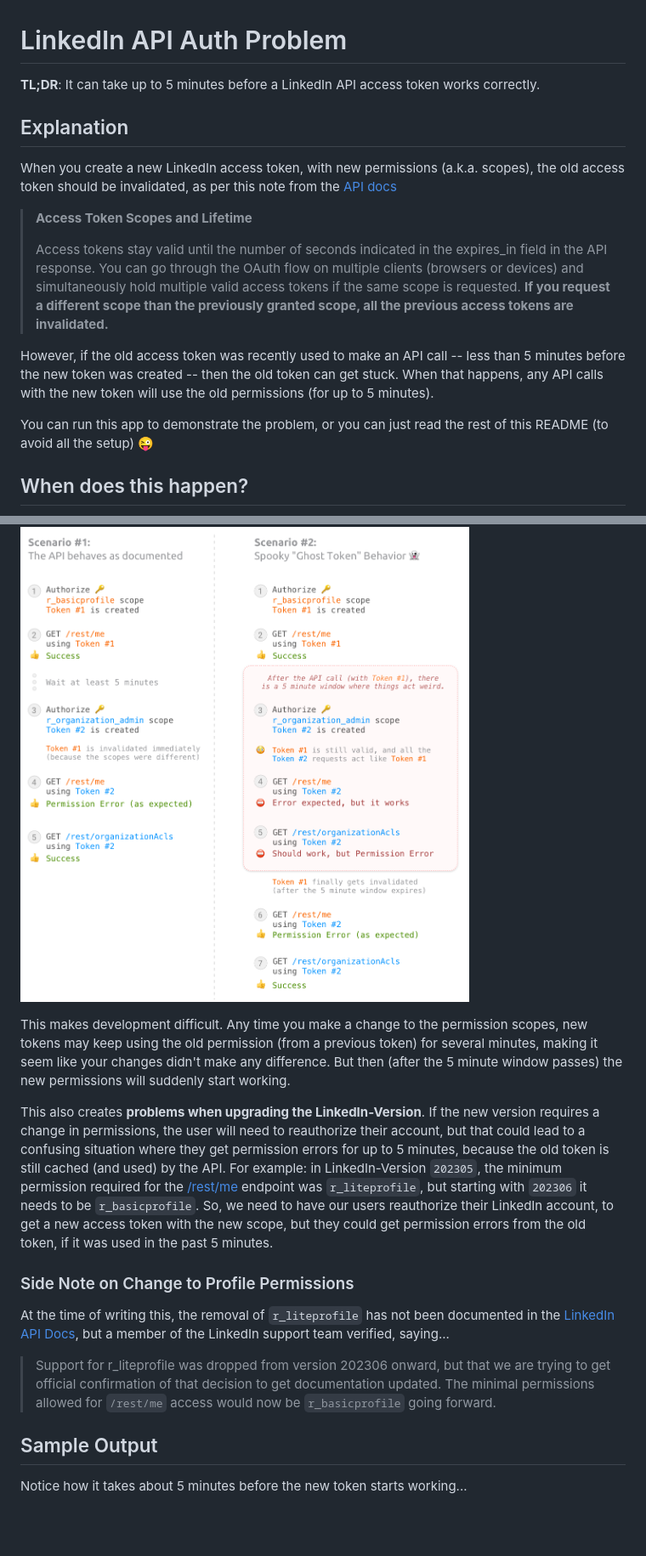
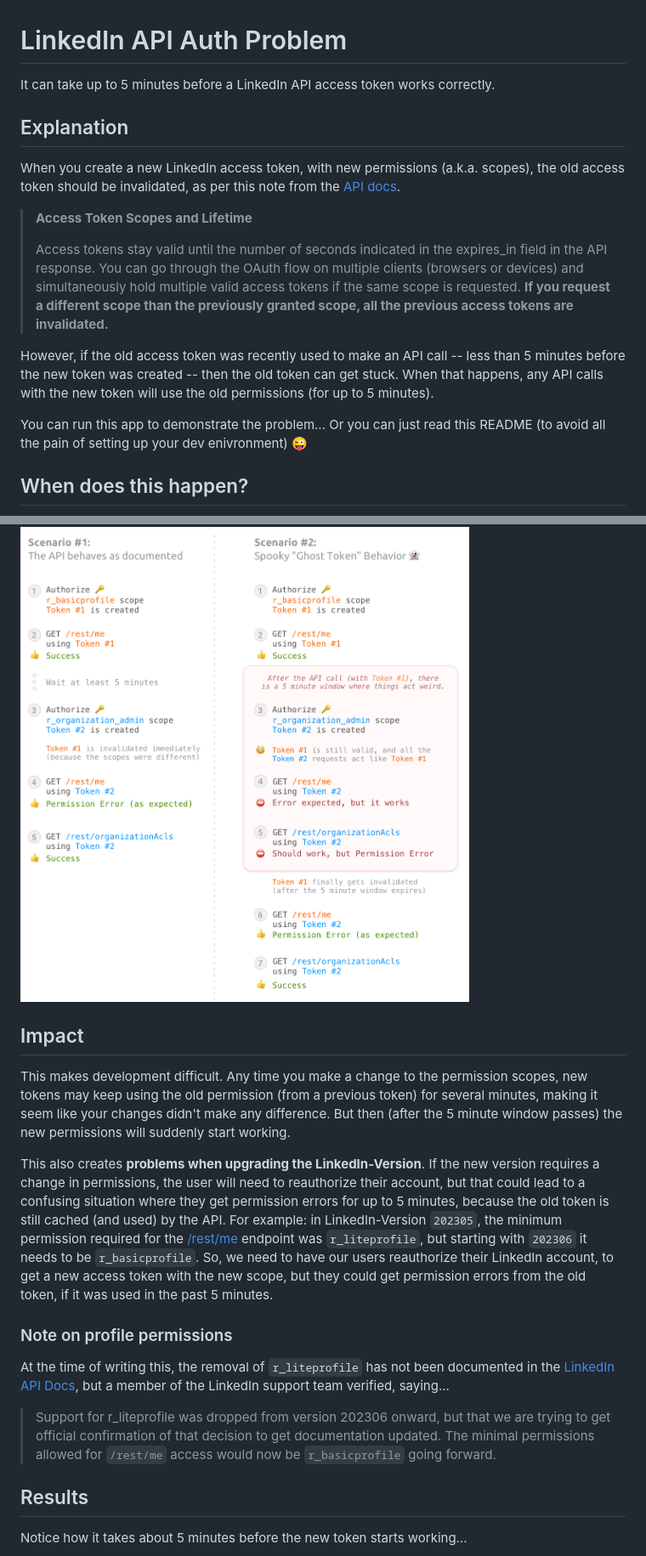
Before and after one commit to twobitfool/linkedin-auth-bug, a Markdown page: README.md, 2 parts joined by grey strips. Shown at 85% size. Rendered like a GitHub page; blank space fills up the shorter version.

Commit message:
Minor tweaks to the README

```diff
--- a/README.md
+++ b/README.md
@@ -1,12 +1,12 @@
 # LinkedIn API Auth Problem
 
-**TL;DR**: It can take up to 5 minutes before a LinkedIn API access token works correctly.
+It can take up to 5 minutes before a LinkedIn API access token works correctly.
 
 ## Explanation
 
 When you create a new LinkedIn access token, with new permissions (a.k.a.
 scopes), the old access token should be invalidated, as per this note from the
-[API docs](https://learn.microsoft.com/en-us/linkedin/shared/authentication/authorization-code-flow?tabs=HTTPS1#response)
+[API docs](https://learn.microsoft.com/en-us/linkedin/shared/authentication/authorization-code-flow?tabs=HTTPS1#response).
 
 > **Access Token Scopes and Lifetime**
 >
@@ -22,12 +22,15 @@ than 5 minutes before the new token was created -- then the old token can get
 stuck. When that happens, any API calls with the new token will use the old
 permissions (for up to 5 minutes).
 
-You can run this app to demonstrate the problem, or you can just read the rest
-of this README (to avoid all the setup) 😜
+You can run this app to demonstrate the problem... Or you can just read this
+README (to avoid all the pain of setting up your dev enivronment) 😜
 
 ## When does this happen?
 
 ![Visual of the scenario where the auth uses the old token](./public/ghost-token.png)
+
+
+## Impact
 
 This makes development difficult. Any time you make a change to the permission
 scopes, new tokens may keep using the old permission (from a previous token) for
@@ -47,7 +50,7 @@ endpoint was `r_liteprofile`, but starting with `202306` it needs to be
 account, to get a new access token with the new scope, but they could get
 permission errors from the old token, if it was used in the past 5 minutes.
 
-### Side Note on Change to Profile Permissions
+### Note on profile permissions
 
 At the time of writing this, the removal of `r_liteprofile` has not been
 documented in the [LinkedIn API Docs](https://learn.microsoft.com/en-us/linkedin/shared/integrations/people/profile-api#retrieve-current-members-profile), but
@@ -60,7 +63,7 @@ a member of the LinkedIn support team verified, saying...
 
 
 
-## Sample Output
+## Results
 
 Notice how it takes about 5 minutes before the new token starts working...
 
```
